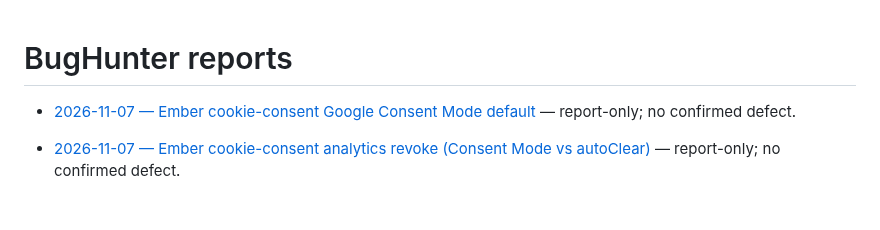
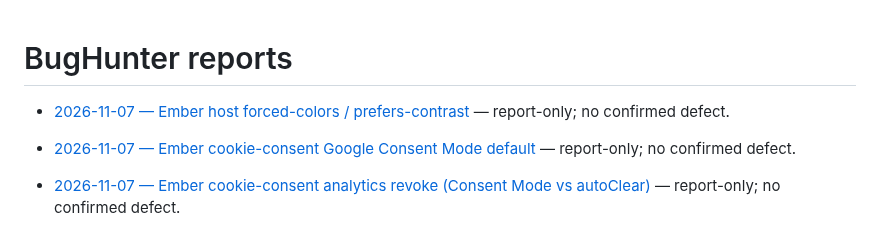
Before and after one commit to qrati-labs/qrati-connect-ember-example, a Markdown page: docs/bughunter/INDEX.md, the part around the change. Drawn GitHub-style; blank space fills up the shorter version.

Commit message:
docs(bughunter): audit Ember host forced-colors / prefers-contrast (#82)
* docs(bughunter): audit Ember host forced-colors / prefers-contrast

Report-only: no confirmed defect on UA forced palette vs author tokens.

* docs(bughunter): insert measured timing for forced-colors audit

```diff
--- a/docs/bughunter/INDEX.md
+++ b/docs/bughunter/INDEX.md
@@ -1,4 +1,6 @@
 # BugHunter reports
+
+- [2026-11-07 — Ember host forced-colors / prefers-contrast](reports/20261107T112538Z-ember-forced-colors.md) — report-only; no confirmed defect.
 
 - [2026-11-07 — Ember cookie-consent Google Consent Mode default](reports/20261107T103738Z-ember-consent-mode-default.md) — report-only; no confirmed defect.
 
```
Also changed, not shown: 1 other file.
